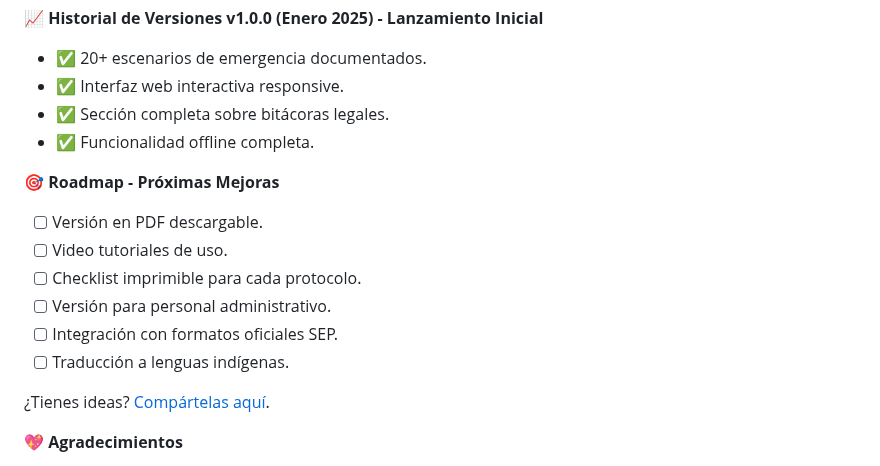
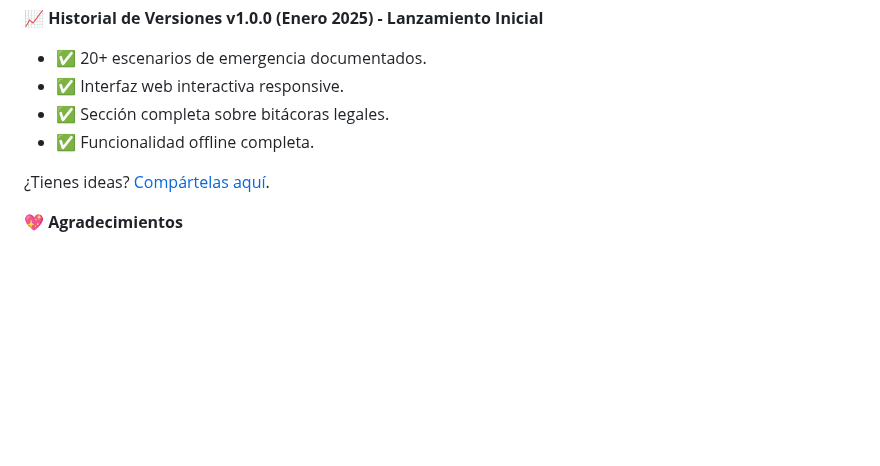
Before and after one commit to Martin-carrizalez/protocol-bot, a Markdown page: README.md, the part around the change. GitHub-like rendering; blank space fills up the shorter version.

Commit message:
Update README.md
w

```diff
--- a/README.md
+++ b/README.md
@@ -182,15 +182,6 @@ Bajo estas condiciones:
 - ✅ Funcionalidad offline completa.
 
 
-🎯 **Roadmap - Próximas Mejoras**
-
-- [ ] Versión en PDF descargable.
-- [ ] Video tutoriales de uso.
-- [ ] Checklist imprimible para cada protocolo.
-- [ ] Versión para personal administrativo.
-- [ ] Integración con formatos oficiales SEP.
-- [ ] Traducción a lenguas indígenas.
-
 ¿Tienes ideas? [Compártelas aquí](https://github.com/Martin-carrizalez/guia-ia-educadores/issues/new/choose).
 
 💖 **Agradecimientos**
```
